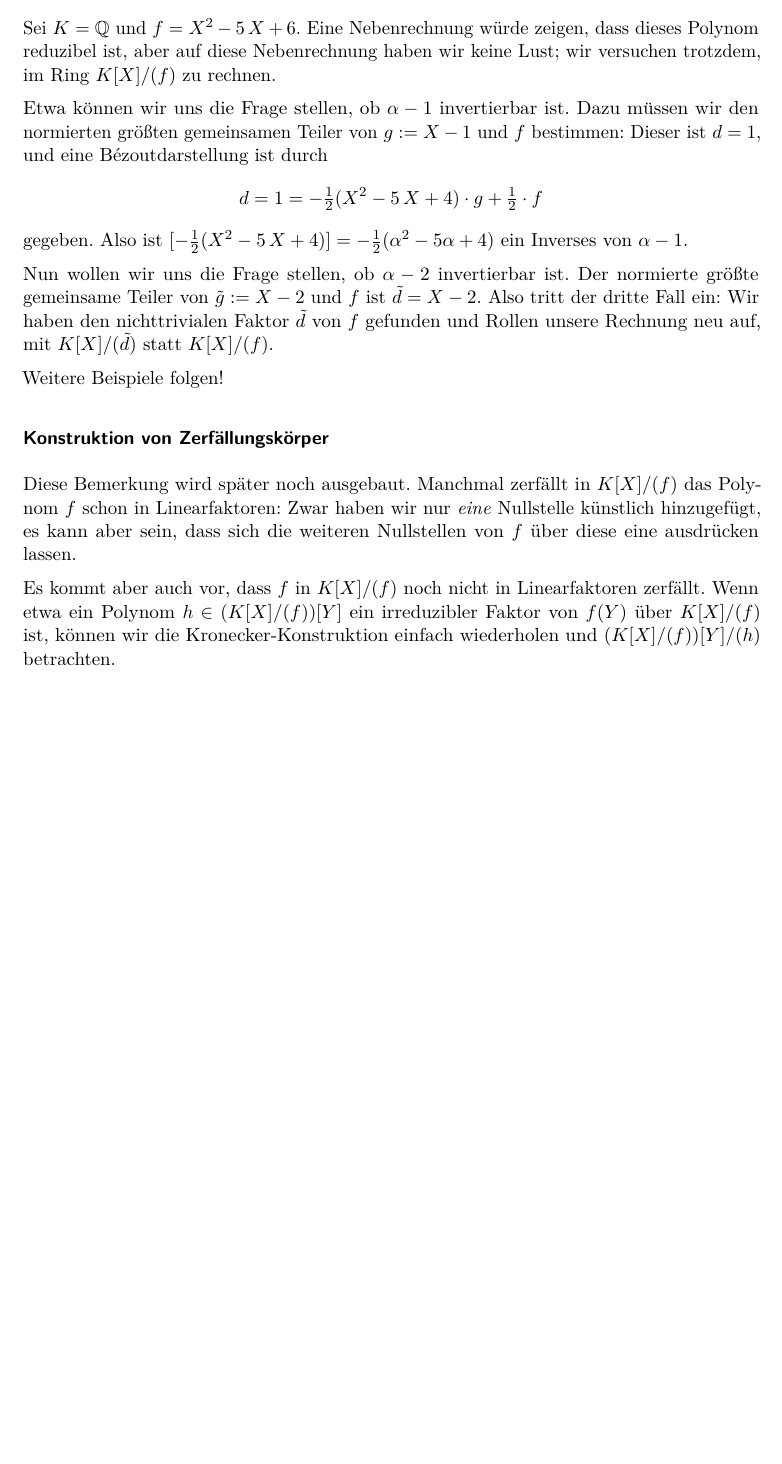
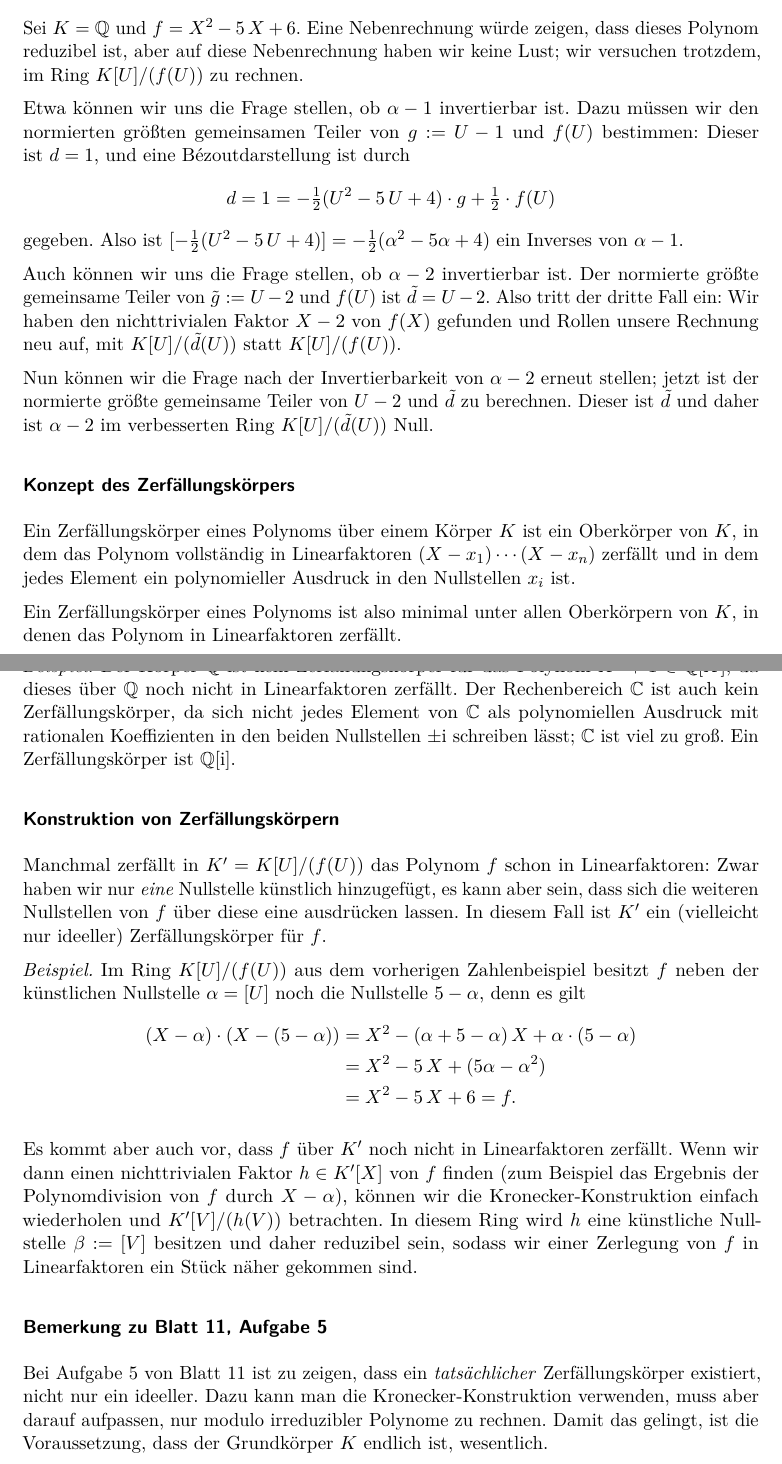
Before and after one commit to iblech/algebra, a LaTeX document (sonstiges/kronecker/kronecker.tex): part of page 3 of 3 before the commit and two parts of pages 3 and 4 of 4 after it, the two joined at a grey line, cut so that both start at the same text, the shorter picture padded with empty space. Compiled offline with pdfLaTeX.

Commit message:
Kronecker-Blatt fertig

```diff
--- a/sonstiges/kronecker/kronecker.tex
+++ b/sonstiges/kronecker/kronecker.tex
@@ -161,34 +165,78 @@ finden wir einen nichttrivialen Teiler von~$f$.
 
 Sei~$K = \QQ$ und~$f = X^2 - 5\,X + 6$. Eine Nebenrechnung
 würde zeigen, dass dieses Polynom reduzibel ist, aber auf diese Nebenrechnung
-haben wir keine Lust; wir versuchen trotzdem, im Ring~$K[X]/(f)$ zu rechnen.
+haben wir keine Lust; wir versuchen trotzdem, im Ring~$K[U]/(f(U))$ zu rechnen.
 
 Etwa können wir uns die Frage stellen, ob~$\alpha - 1$ invertierbar ist. Dazu
-müssen wir den normierten größten gemeinsamen Teiler von~$g := X - 1$ und~$f$
+müssen wir den normierten größten gemeinsamen Teiler von~$g := U - 1$ und~$f(U)$
 bestimmen: Dieser ist~$d = 1$, und eine Bézoutdarstellung ist durch
-\[ d = 1 = -\tfrac{1}{2}(X^2 - 5\,X + 4) \cdot g + \tfrac{1}{2} \cdot f \]
-gegeben. Also ist~$[-\tfrac{1}{2}(X^2-5\,X+4)] =
+\[ d = 1 = -\tfrac{1}{2}(U^2 - 5\,U + 4) \cdot g + \tfrac{1}{2} \cdot f(U) \]
+gegeben. Also ist~$[-\tfrac{1}{2}(U^2-5\,U+4)] =
 -\tfrac{1}{2}(\alpha^2-5\alpha+4)$ ein Inverses von~$\alpha - 1$.
 
-Nun wollen wir uns die Frage stellen, ob~$\alpha - 2$ invertierbar ist. Der
-normierte größte gemeinsame Teiler von~$\tilde g := X - 2$ und~$f$ ist~$\tilde
-d = X-2$. Also tritt der dritte Fall ein: Wir haben den nichttrivialen
-Faktor~$\tilde d$ von~$f$ gefunden und Rollen unsere Rechnung neu auf,
-mit~$K[X]/(\tilde d)$ statt~$K[X]/(f)$.
+Auch können wir uns die Frage stellen, ob~$\alpha - 2$ invertierbar ist. Der
+normierte größte gemeinsame Teiler von~$\tilde g := U - 2$ und~$f(U)$ ist~$\tilde
+d = U-2$. Also tritt der dritte Fall ein: Wir haben den nichttrivialen
+Faktor~$X-2$ von~$f(X)$ gefunden und Rollen unsere Rechnung neu auf,
+mit~$K[U]/(\tilde d(U))$ statt~$K[U]/(f(U))$.
 
-Weitere Beispiele folgen!
+Nun können wir die Frage nach der Invertierbarkeit von~$\alpha - 2$ erneut
+stellen; jetzt ist der normierte größte gemeinsame Teiler von~$U-2$ und~$\tilde
+d$ zu berechnen. Dieser ist~$\tilde d$ und daher ist~$\alpha - 2$ im
+verbesserten Ring~$K[U]/(\tilde d(U))$ Null.
 
 
-\subsubsection*{Konstruktion von Zerfällungskörper}
+\subsubsection*{Konzept des Zerfällungskörpers}
 
-Diese Bemerkung wird später noch ausgebaut. Manchmal zerfällt in~$K[X]/(f)$ das
+Ein Zerfällungskörper eines Polynoms über einem Körper~$K$ ist ein Oberkörper
+von~$K$, in dem das Polynom vollständig in Linearfaktoren $(X-x_1) \cdots
+(X-x_n)$ zerfällt und in dem jedes Element ein polynomieller Ausdruck in den
+Nullstellen~$x_i$ ist.
+
+Ein Zerfällungskörper eines Polynoms ist also minimal unter allen
+Oberkörpern von~$K$, in denen das Polynom in Linearfaktoren zerfällt.
+
+\emph{Beispiel.} Der Körper~$\QQ$ ist kein Zerfällungskörper für das
+Polynom~$X^2 + 1 \in \QQ[X]$, da dieses über~$\QQ$ noch nicht in Linearfaktoren
+zerfällt. Der Rechenbereich~$\CC$ ist auch kein Zerfällungskörper, da sich nicht jedes
+Element von~$\CC$ als polynomiellen Ausdruck mit rationalen Koeffizienten in
+den beiden Nullstellen~$\pm \i$ schreiben lässt; $\CC$ ist viel zu groß. Ein
+Zerfällungskörper ist~$\QQ[\i]$.
+
+
+\subsubsection*{Konstruktion von Zerfällungskörpern}
+
+Manchmal zerfällt in~$K' = K[U]/(f(U))$ das
 Polynom~$f$ schon in Linearfaktoren: Zwar haben wir nur \emph{eine} Nullstelle
 künstlich hinzugefügt, es kann aber sein, dass sich die weiteren Nullstellen
-von~$f$ über diese eine ausdrücken lassen.
+von~$f$ über diese eine ausdrücken lassen. In diesem Fall ist~$K'$ ein
+(vielleicht nur ideeller) Zerfällungskörper für~$f$.
 
-Es kommt aber auch vor, dass~$f$ in~$K[X]/(f)$ noch nicht in Linearfaktoren
-zerfällt. Wenn etwa ein Polynom~$h \in (K[X]/(f))[Y]$ ein irreduzibler Faktor
-von~$f(Y)$ über~$K[X]/(f)$ ist, können wir die Kronecker-Konstruktion einfach
-wiederholen und~$(K[X]/(f))[Y]/(h)$ betrachten.
+\emph{Beispiel.} Im Ring~$K[U]/(f(U))$ aus dem vorherigen Zahlenbeispiel
+besitzt~$f$ neben der künstlichen Nullstelle~$\alpha = [U]$ noch die
+Nullstelle~$5-\alpha$, denn es gilt
+\begin{align*}
+  (X-\alpha) \cdot (X-(5-\alpha)) &=
+  X^2 - (\alpha + 5 - \alpha)\,X + \alpha \cdot (5-\alpha) \\
+  &= X^2 - 5\,X + (5\alpha - \alpha^2) \\
+  &= X^2 - 5\,X + 6 = f.
+\end{align*}
+
+Es kommt aber auch vor, dass~$f$ über~$K'$ noch nicht in Linearfaktoren
+zerfällt. Wenn wir dann einen nichttrivialen Faktor~$h \in K'[X]$ von~$f$
+finden (zum Beispiel das Ergebnis der Polynomdivision von~$f$
+durch~$X-\alpha$), können wir die Kronecker-Konstruktion einfach wiederholen
+und~$K'[V]/(h(V))$ betrachten. In diesem Ring wird~$h$ eine künstliche
+Nullstelle~$\beta := [V]$ besitzen und daher reduzibel sein, sodass wir einer
+Zerlegung von~$f$ in Linearfaktoren ein Stück näher gekommen sind.
+
+
+\subsubsection*{Bemerkung zu Blatt 11, Aufgabe 5}
+
+Bei Aufgabe~5 von Blatt~11 ist zu zeigen, dass ein \emph{tatsächlicher}
+Zerfällungskörper existiert, nicht nur ein ideeller. Dazu kann man die
+Kronecker-Konstruktion verwenden, muss aber darauf aufpassen, nur modulo
+irreduzibler Polynome zu rechnen. Damit das gelingt, ist die Voraussetzung,
+dass der Grundkörper~$K$ endlich ist, wesentlich.
 
 \end{document}
```
Also changed, not shown: sonstiges/kronecker/kronecker.pdf, sonstiges/kronecker/kronecker.tex (48 more changed lines).
